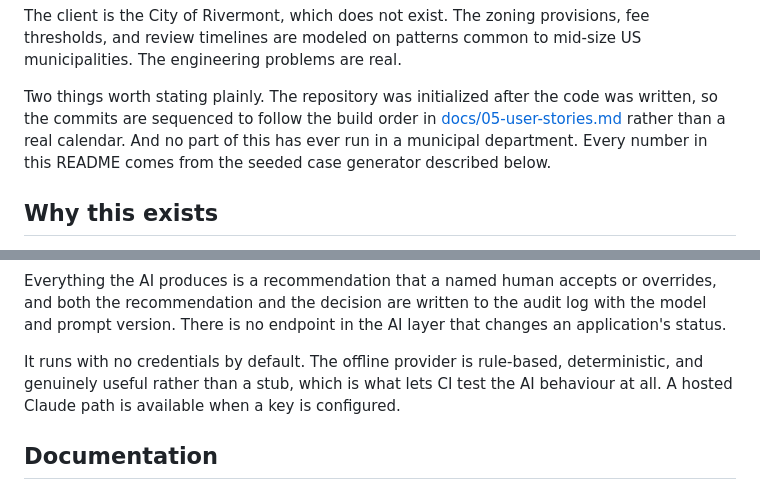
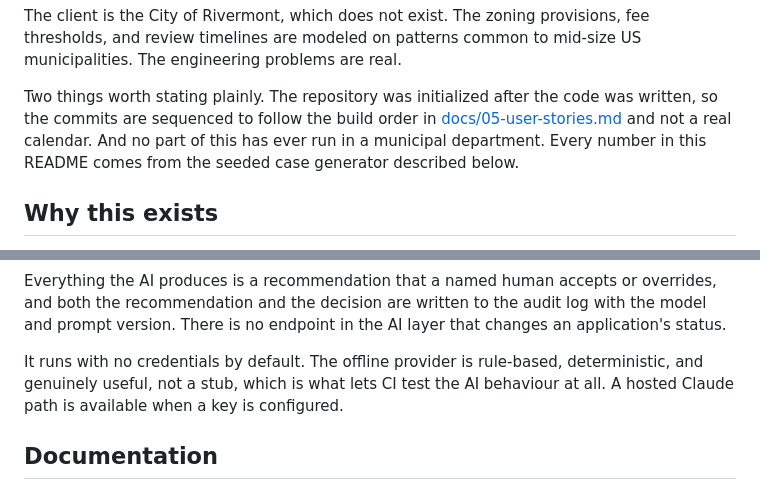
Before and after one commit to hworku24/permit-review-workflow, a Markdown page: README.md, 2 parts joined by grey strips. Rendered like a GitHub page.

```diff
--- a/README.md
+++ b/README.md
@@ -12,7 +12,7 @@ municipalities. The engineering problems are real.
 
 Two things worth stating plainly. The repository was initialized after the code was
 written, so the commits are sequenced to follow the build order in
-[docs/05-user-stories.md](docs/05-user-stories.md) rather than a real calendar. And no
+[docs/05-user-stories.md](docs/05-user-stories.md) and not a real calendar. And no
 part of this has ever run in a municipal department. Every number in this README comes
 from the seeded case generator described below.
 
@@ -270,7 +352,7 @@ both the recommendation and the decision are written to the audit log with the m
 prompt version. There is no endpoint in the AI layer that changes an application's status.
 
 It runs with no credentials by default. The offline provider is rule-based, deterministic,
-and genuinely useful rather than a stub, which is what lets CI test the AI behaviour at all.
+and genuinely useful, not a stub, which is what lets CI test the AI behaviour at all.
 A hosted Claude path is available when a key is configured.
 
 ## Documentation
```
Also changed, not shown: other parts of README.md (+100 -18 lines), docs/07-architecture.md (added, +143 -0 lines).
